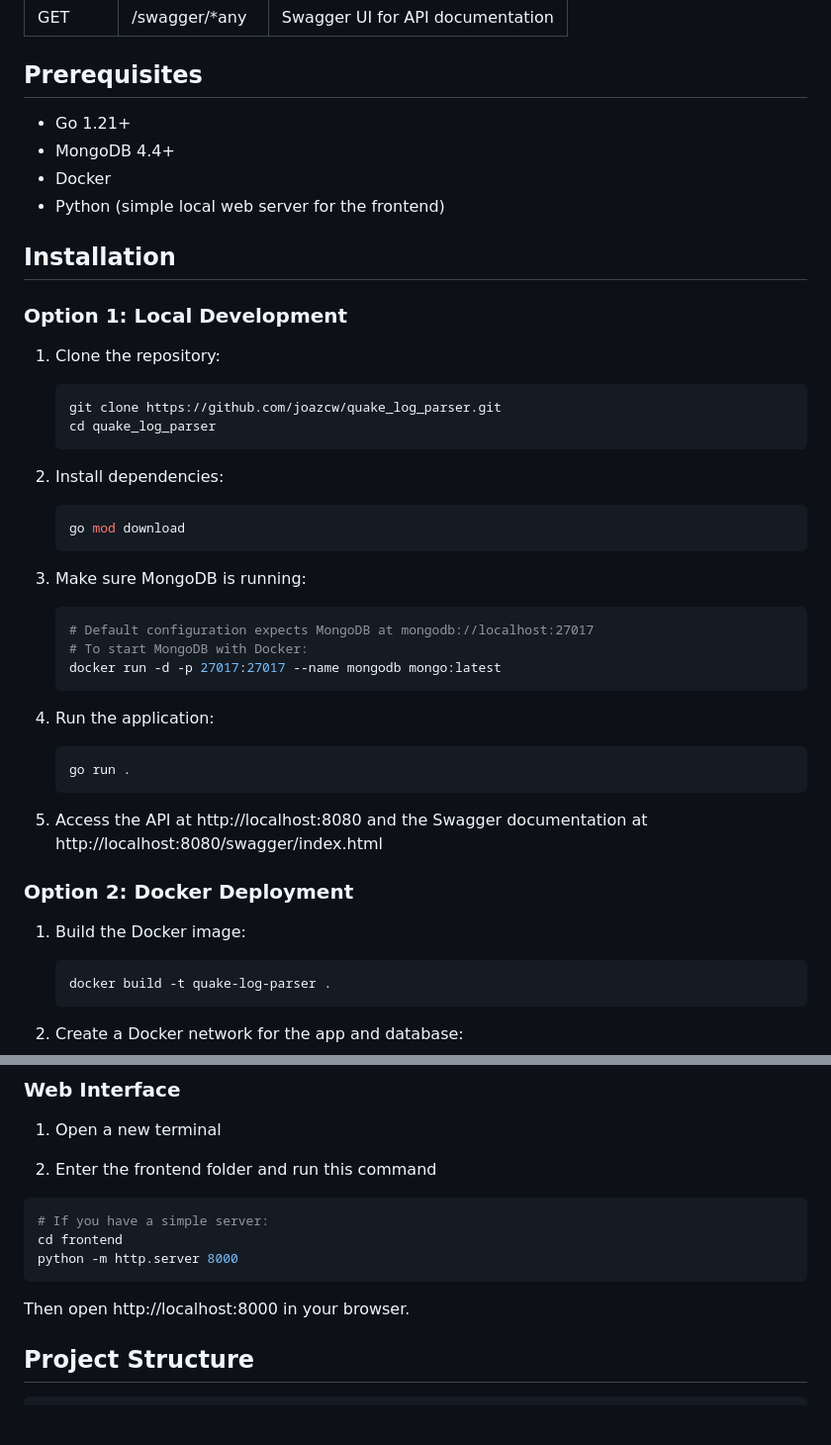
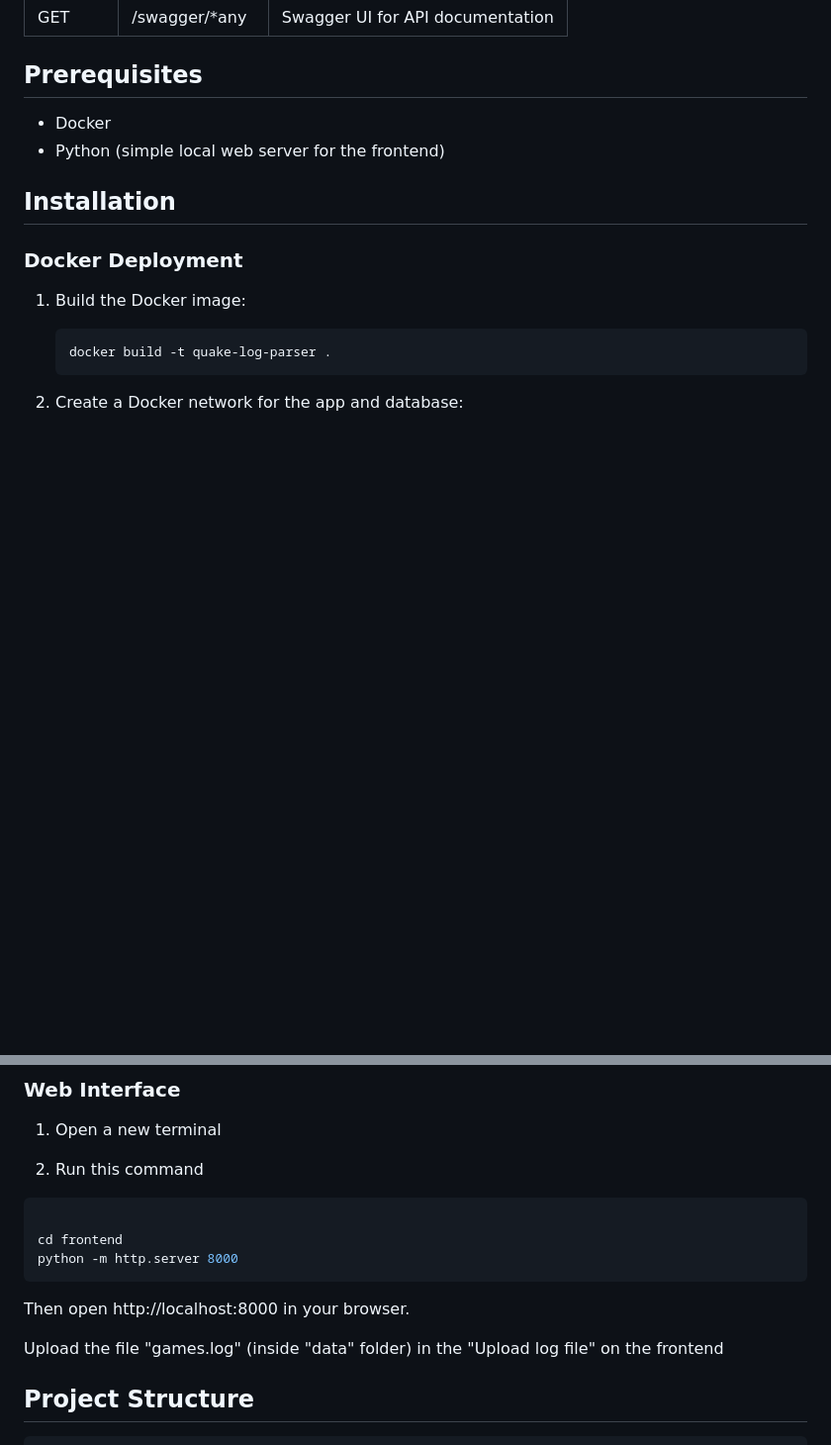
Before and after one commit to joazcw/quake-parser, a Markdown page: README.md, 2 parts joined by grey strips. Shown: that part at 99% size. GitHub-like rendering; blank space fills up the shorter version.

````diff
--- a/README.md
+++ b/README.md
@@ -34,41 +34,12 @@ A robust API for parsing and analyzing Quake 3 Arena game logs, built with Go. T
 
 ## Prerequisites
 
-- Go 1.21+
-- MongoDB 4.4+
 - Docker
 - Python (simple local web server for the frontend)
 
 ## Installation
 
-### Option 1: Local Development
-
-1. Clone the repository:
-   ```bash
-   git clone https://github.com/joazcw/quake_log_parser.git
-   cd quake_log_parser
-   ```
-
-2. Install dependencies:
-   ```bash
-   go mod download
-   ```
-
-3. Make sure MongoDB is running:
-   ```bash
-   # Default configuration expects MongoDB at mongodb://localhost:27017
-   # To start MongoDB with Docker:
-   docker run -d -p 27017:27017 --name mongodb mongo:latest
-   ```
-
-4. Run the application:
-   ```bash
-   go run .
-   ```
-
-5. Access the API at http://localhost:8080 and the Swagger documentation at http://localhost:8080/swagger/index.html
-
-### Option 2: Docker Deployment
+### Docker Deployment
 
 1. Build the Docker image:
    ```bash
@@ -96,14 +67,15 @@ A robust API for parsing and analyzing Quake 3 Arena game logs, built with Go. T
 
 1. Open a new terminal
 
-2. Enter the frontend folder and run this command
+2. Run this command
 ```bash
-# If you have a simple server:
+
 cd frontend
 python -m http.server 8000
 ```
 Then open http://localhost:8000 in your browser.
 
+Upload the file "games.log" (inside "data" folder) in the "Upload log file" on the frontend
 
 
 ## Project Structure
````
